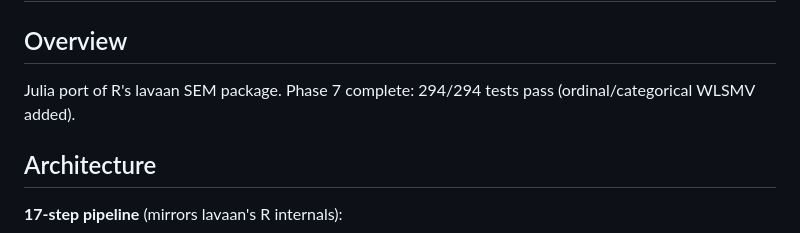
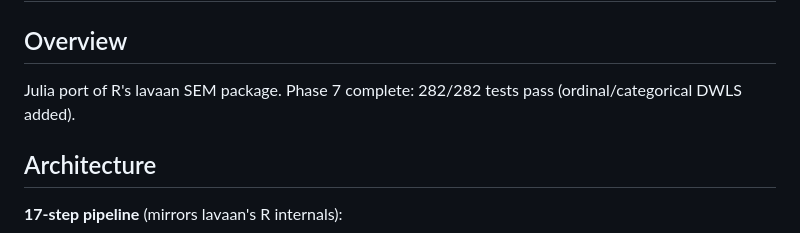
Before and after one commit to xiangao/Lavaan.jl, a Markdown page: CLAUDE.md, the part around the change. GitHub-like rendering.

```diff
--- a/CLAUDE.md
+++ b/CLAUDE.md
@@ -2,7 +2,7 @@
 
 ## Overview
 
-Julia port of R's lavaan SEM package. Phase 7 complete: 294/294 tests pass (ordinal/categorical WLSMV added).
+Julia port of R's lavaan SEM package. Phase 7 complete: 282/282 tests pass (ordinal/categorical DWLS added).
 
 ## Architecture
 
```
Also changed, not shown: README.md (+1 -1 lines).
